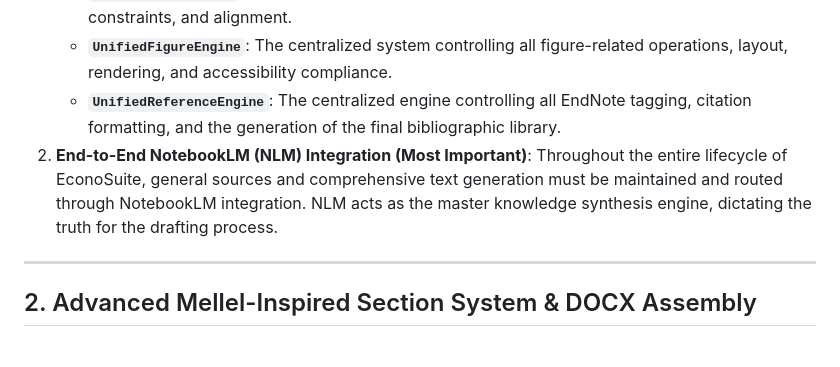
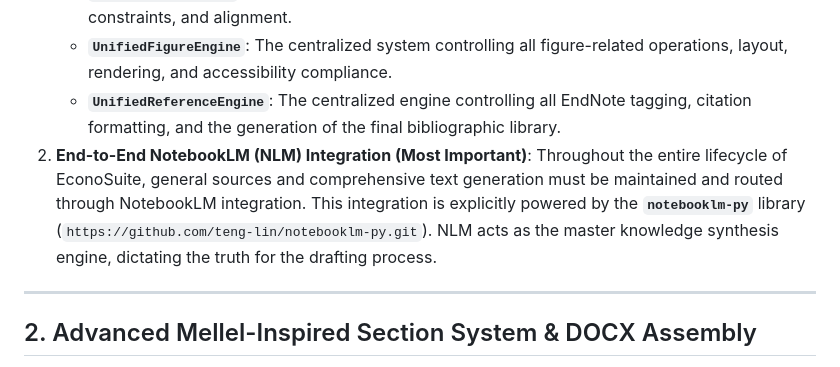
Before and after one commit to BrightGold70/EconoSuite, a Markdown page: EconoSuite_Master_Architecture.md, the part around the change. GitHub-like rendering.

Commit message:
docs: Add Unified sub-engines, HemaSuite_Architecture_Note reference, and notebooklm-py backend dependency

```diff
--- a/EconoSuite_Master_Architecture.md
+++ b/EconoSuite_Master_Architecture.md
@@ -42,7 +42,7 @@ To overcome these translation challenges and operate autonomously, EconoSuite re
     *   **`UnifiedTableEngine`**: The centralized system controlling all table-related formatting, compilation, constraints, and alignment.
     *   **`UnifiedFigureEngine`**: The centralized system controlling all figure-related operations, layout, rendering, and accessibility compliance.
     *   **`UnifiedReferenceEngine`**: The centralized engine controlling all EndNote tagging, citation formatting, and the generation of the final bibliographic library.
-2.  **End-to-End NotebookLM (NLM) Integration (Most Important)**: Throughout the entire lifecycle of EconoSuite, general sources and comprehensive text generation must be maintained and routed through NotebookLM integration. NLM acts as the master knowledge synthesis engine, dictating the truth for the drafting process.
+2.  **End-to-End NotebookLM (NLM) Integration (Most Important)**: Throughout the entire lifecycle of EconoSuite, general sources and comprehensive text generation must be maintained and routed through NotebookLM integration. This integration is explicitly powered by the **`notebooklm-py`** library (`https://github.com/teng-lin/notebooklm-py.git`). NLM acts as the master knowledge synthesis engine, dictating the truth for the drafting process.
 
 ---
 
```
